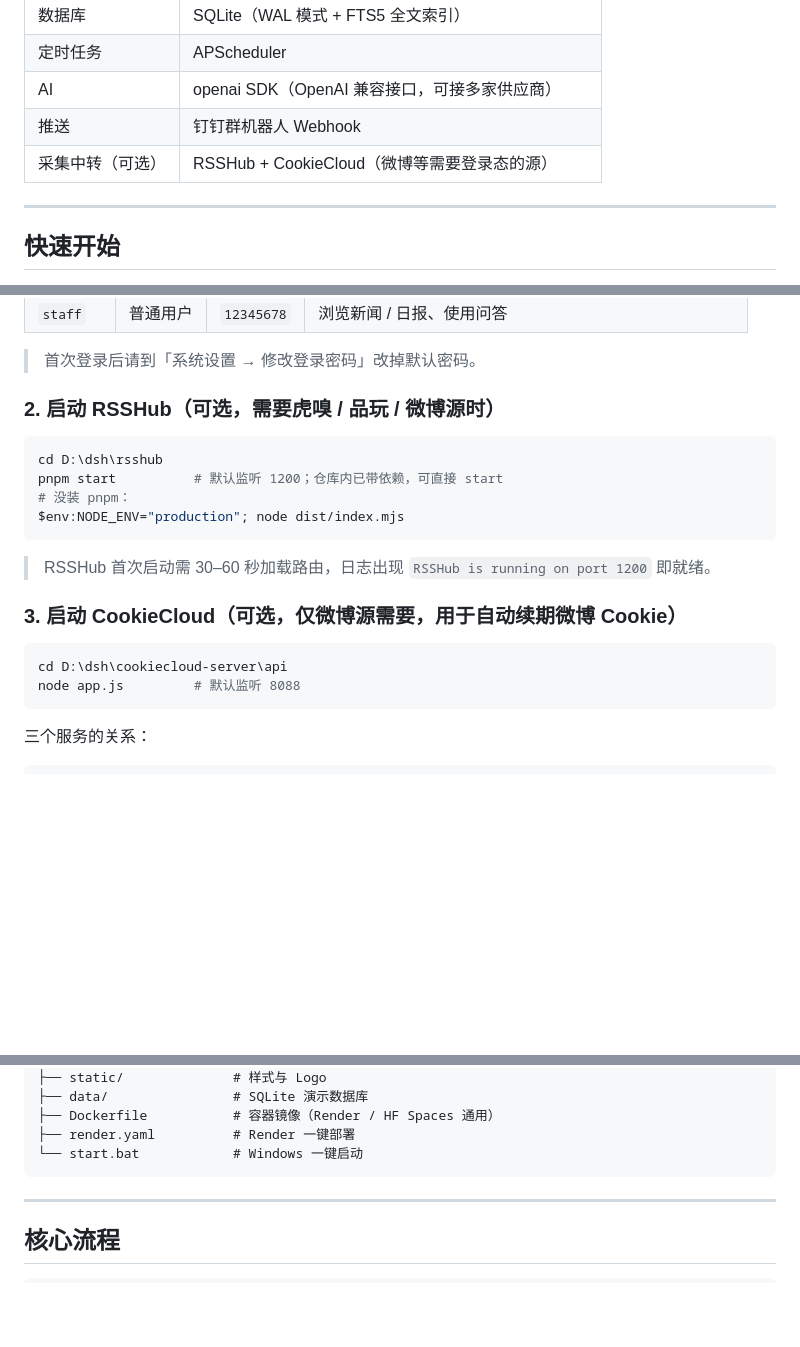
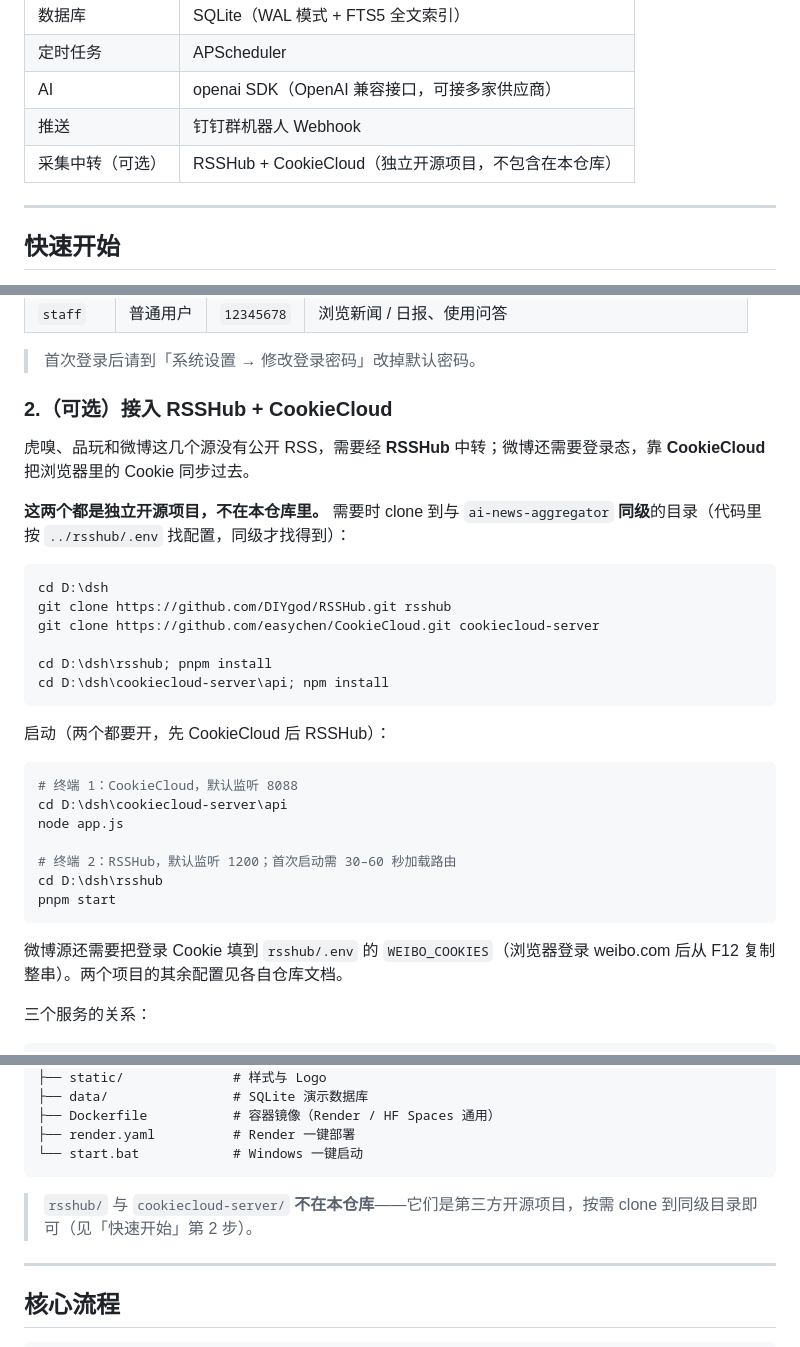
Before and after one commit to hu123970/ai-newsdesk, a Markdown page: README.md, 3 parts joined by grey strips. Rendered like a GitHub page; blank space fills up the shorter version.

Commit message:
docs: RSSHub / CookieCloud 改为第三方依赖说明（不在本仓库）

````diff
--- a/README.md
+++ b/README.md
@@ -30,7 +30,7 @@
 | 定时任务 | APScheduler |
 | AI | openai SDK（OpenAI 兼容接口，可接多家供应商） |
 | 推送 | 钉钉群机器人 Webhook |
-| 采集中转（可选） | RSSHub + CookieCloud（微博等需要登录态的源） |
+| 采集中转（可选） | RSSHub + CookieCloud（独立开源项目，不包含在本仓库） |
 
 ---
 
@@ -84,23 +84,34 @@ INFO:     Uvicorn running on http://0.0.0.0:9999
 
 > 首次登录后请到「系统设置 → 修改登录密码」改掉默认密码。
 
-### 2. 启动 RSSHub（可选，需要虎嗅 / 品玩 / 微博源时）
+### 2.（可选）接入 RSSHub + CookieCloud
+
+虎嗅、品玩和微博这几个源没有公开 RSS，需要经 **RSSHub** 中转；微博还需要登录态，靠 **CookieCloud** 把浏览器里的 Cookie 同步过去。
+
+**这两个都是独立开源项目，不在本仓库里。** 需要时 clone 到与 `ai-news-aggregator` **同级**的目录（代码里按 `../rsshub/.env` 找配置，同级才找得到）：
 
 ```powershell
-cd D:\dsh\rsshub
-pnpm start          # 默认监听 1200；仓库内已带依赖，可直接 start
-# 没装 pnpm：
-$env:NODE_ENV="production"; node dist/index.mjs
+cd D:\dsh
+git clone https://github.com/DIYgod/RSSHub.git rsshub
+git clone https://github.com/easychen/CookieCloud.git cookiecloud-server
+
+cd D:\dsh\rsshub; pnpm install
+cd D:\dsh\cookiecloud-server\api; npm install
 ```
 
-> RSSHub 首次启动需 30–60 秒加载路由，日志出现 `RSSHub is running on port 1200` 即就绪。
-
-### 3. 启动 CookieCloud（可选，仅微博源需要，用于自动续期微博 Cookie）
+启动（两个都要开，先 CookieCloud 后 RSSHub）：
 
 ```powershell
+# 终端 1：CookieCloud，默认监听 8088
 cd D:\dsh\cookiecloud-server\api
-node app.js         # 默认监听 8088
+node app.js
+
+# 终端 2：RSSHub，默认监听 1200；首次启动需 30–60 秒加载路由
+cd D:\dsh\rsshub
+pnpm start
 ```
+
+微博源还需要把登录 Cookie 填到 `rsshub/.env` 的 `WEIBO_COOKIES`（浏览器登录 weibo.com 后从 F12 复制整串）。两个项目的其余配置见各自仓库文档。
 
 三个服务的关系：
 
@@ -144,6 +155,8 @@ ai-news-aggregator/
 ├── render.yaml          # Render 一键部署
 └── start.bat            # Windows 一键启动
 ```
+
+> `rsshub/` 与 `cookiecloud-server/` **不在本仓库**——它们是第三方开源项目，按需 clone 到同级目录即可（见「快速开始」第 2 步）。
 
 ---
 
````
Also changed, not shown: other parts of README.md (+1 -0 lines).
